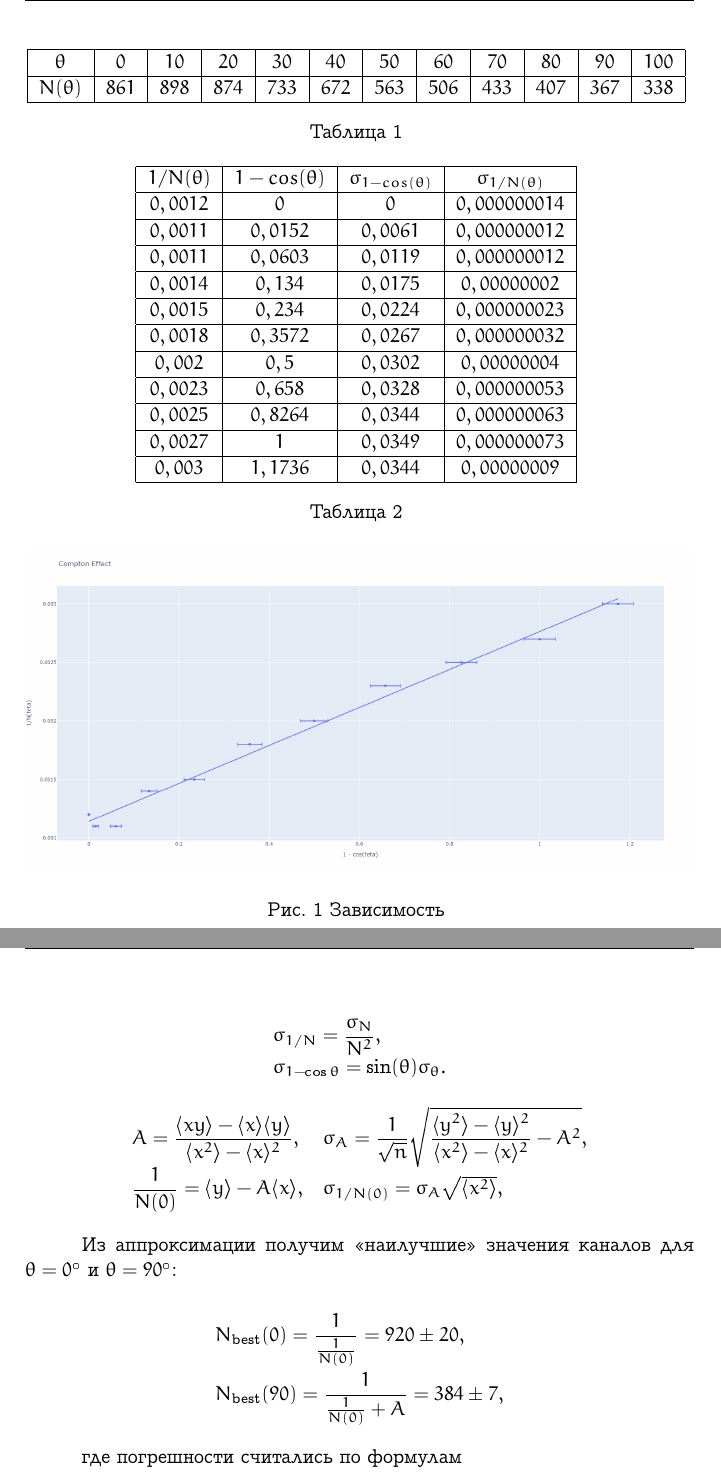
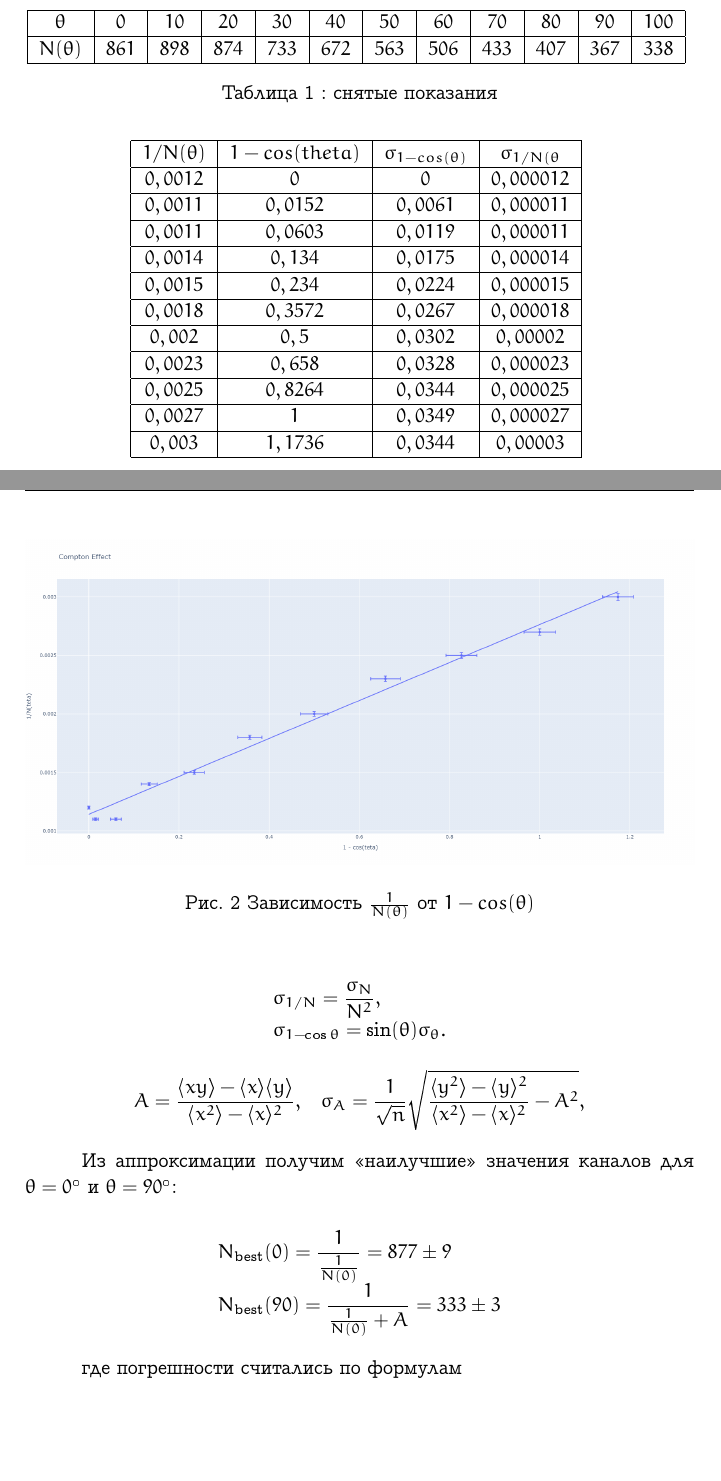
Before and after one commit to uslsteen/mipt_labs, a LaTeX document (5_sem/lab 5.1.2/lab_5_1_2.tex, which reads 5_sem/lab 5.1.2/tables/table3.tex): two parts of pages 5 and 6 of 7, joined at a grey line, cut so that both start at the same text, the shorter picture padded with empty space. The pictures show the PDF file 5_sem/lab 5.1.2/lab_5_1_2.pdf that the author committed with the source.

Commit message:
[5.1.2 lab] ready

```diff
--- a/5_sem/lab 5.1.2/lab_5_1_2.tex
+++ b/5_sem/lab 5.1.2/lab_5_1_2.tex
@@ -183,3 +185,6 @@
 
 \begin{figure}[h!]
   \centering
+  \includegraphics[width=1.0\linewidth]{pics/grph_5_1_2.png}
+  \caption{Зависимость $\frac{1}{N(\theta)}$ от $1 - cos(\theta)$}
+\label{grph}
@@ -198,15 +200,14 @@
 
 \[\begin{array}{l l}
 A = \dfrac{\langle xy \rangle - \langle x \rangle \langle y \rangle}{\langle x^2 \rangle - \langle x \rangle^2}, & \sigma_A = \dfrac{1}{\sqrt{n}}\sqrt{\dfrac{\langle y^2 \rangle - \langle y \rangle^2}{\langle x^2 \rangle - \langle x \rangle^2} - A^2},\\
-\dfrac{1}{N(0)} = \langle y \rangle - A \langle x \rangle, & \sigma_{1/N(0)} = \sigma_A \sqrt{\langle x^2\rangle},\\
 \end{array}\]
 
 
 Из аппроксимации получим <<наилучшие>> значения каналов для $\theta = 0^\circ$ и $\theta = 90^\circ$:
 
 \[\begin{array}{l}
-N_{\text{best}}(0) = \dfrac{1}{\frac{1}{N(0)}} = 920 \pm 20,\\[12pt]
-N_{\text{best}}(90) = \dfrac{1}{\frac{1}{N(0)}+A} = 384 \pm 7,\\
+N_{\text{best}}(0) = \dfrac{1}{\frac{1}{N(0)}} = 877 \pm 9 \\
+N_{\text{best}}(90) = \dfrac{1}{\frac{1}{N(0)}+A} = 333 \pm 3\\
 \end{array}
 \]
 
--- a/5_sem/lab 5.1.2/tables/table3.tex
+++ b/5_sem/lab 5.1.2/tables/table3.tex
@@ -1,27 +1,27 @@
 \begin{tabular}{| c | c | c | c |}
 \hline
-$1/N(\theta)$ & $1 - cos(\theta)$ & $\sigma_{1 - cos(\theta)}$ & $\sigma_{1/N(\theta)}$\\
+$1/N(\theta)$ & $1 - cos(theta)$ & $\sigma_{1 - cos(\theta)}$ & $\sigma_{1/N(\theta}$\\
 \hline
-$0,0012$ & $0$ & $0$ & $0,000000014$\\
+$0,0012$ & $0$ & $0$ & $0,000012$\\
 \hline
-$0,0011$ & $0,0152$ & $0,0061$ & $0,000000012$\\
+$0,0011$ & $0,0152$ & $0,0061$ & $0,000011$\\
 \hline
-$0,0011$ & $0,0603$ & $0,0119$ & $0,000000012$\\
+$0,0011$ & $0,0603$ & $0,0119$ & $0,000011$\\
 \hline
-$0,0014$ & $0,134$ & $0,0175$ & $0,00000002$\\
+$0,0014$ & $0,134$ & $0,0175$ & $0,000014$\\
 \hline
-$0,0015$ & $0,234$ & $0,0224$ & $0,000000023$\\
+$0,0015$ & $0,234$ & $0,0224$ & $0,000015$\\
 \hline
-$0,0018$ & $0,3572$ & $0,0267$ & $0,000000032$\\
+$0,0018$ & $0,3572$ & $0,0267$ & $0,000018$\\
 \hline
-$0,002$ & $0,5$ & $0,0302$ & $0,00000004$\\
+$0,002$ & $0,5$ & $0,0302$ & $0,00002$\\
 \hline
-$0,0023$ & $0,658$ & $0,0328$ & $0,000000053$\\
+$0,0023$ & $0,658$ & $0,0328$ & $0,000023$\\
 \hline
-$0,0025$ & $0,8264$ & $0,0344$ & $0,000000063$\\
+$0,0025$ & $0,8264$ & $0,0344$ & $0,000025$\\
 \hline
-$0,0027$ & $1$ & $0,0349$ & $0,000000073$\\
+$0,0027$ & $1$ & $0,0349$ & $0,000027$\\
 \hline
-$0,003$ & $1,1736$ & $0,0344$ & $0,00000009$\\
+$0,003$ & $1,1736$ & $0,0344$ & $0,00003$\\
 \hline
 \end{tabular}
```
Also changed, not shown: 5_sem/lab 5.1.2/lab_5_1_2.pdf, 5_sem/lab 5.1.2/pics/graph1.png (deleted), 5_sem/lab 5.1.2/pics/grph_5_1_2.png (added), 5_sem/lab 5.1.2/lab_5_1_2.tex (55 more changed lines), 1 other file.
